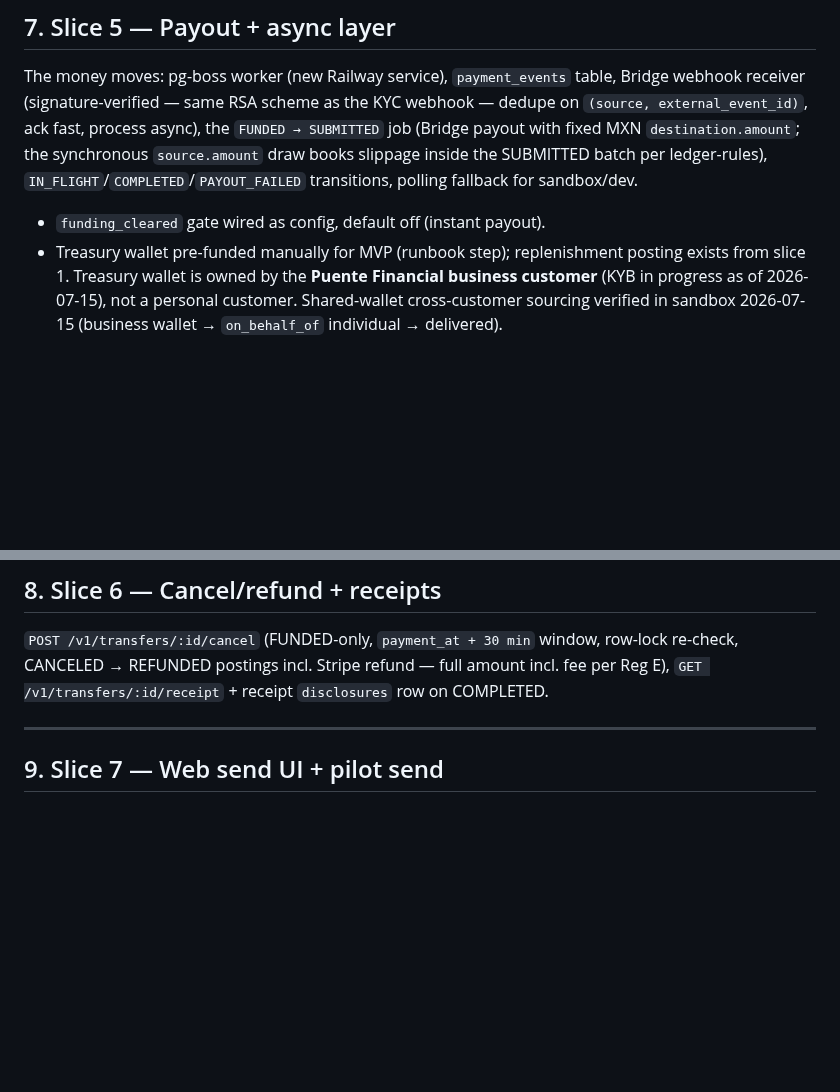
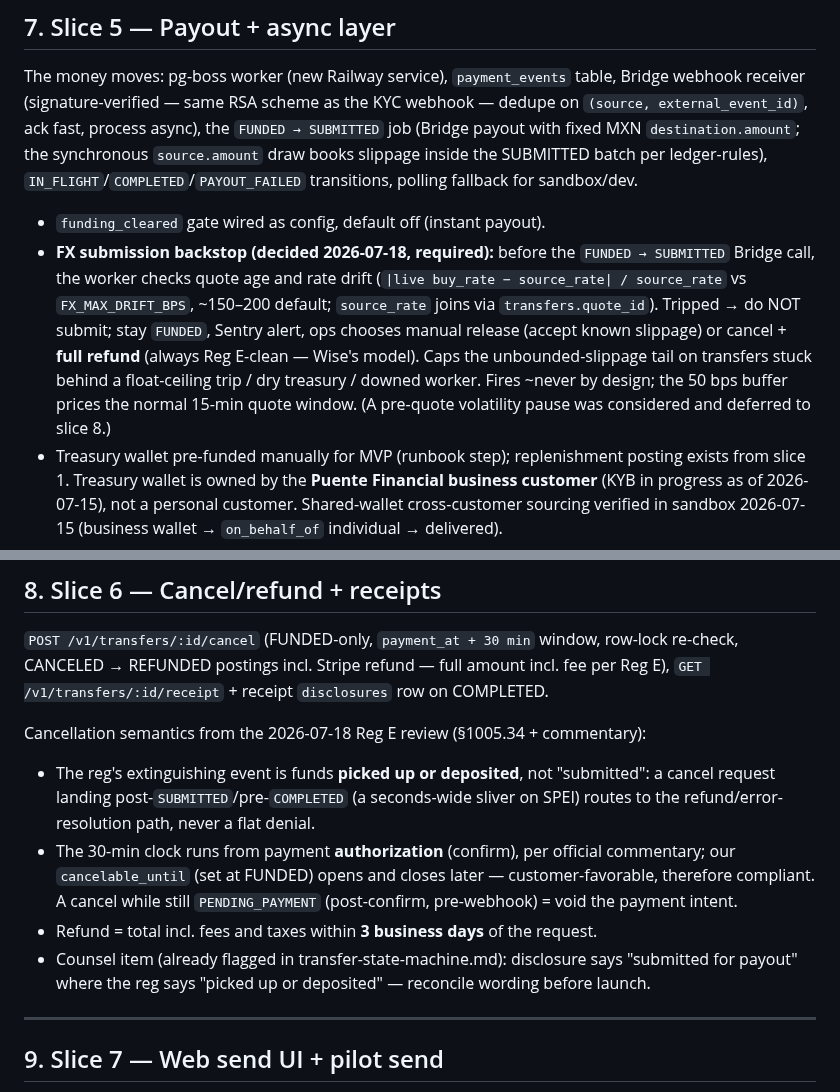
Before and after one commit to PuenteFinancial/PuenteApp, a Markdown page: docs/prds/remittance-mvp.md, 2 parts joined by grey strips. Rendered like a GitHub page; blank space fills up the shorter version.

Commit message:
docs: FX submission backstop (slice 5) + Reg E cancellation semantics (slice 6) (#86)
Decisions from the 2026-07-18 quote-window/cancellation research:
- FX backstop required at FUNDED→SUBMITTED: quote-age + rate-drift check,
  trip → hold + alert → ops release or cancel + full refund (Wise model);
  caps unbounded slippage on stuck-FUNDED transfers
- cancellation: reg extinguishing event is picked-up/deposited (not
  'submitted') — post-submit cancels route to refund, not denial; 30-min
  clock runs from authorization; PENDING_PAYMENT cancel voids the intent;
  wording gap stays on the counsel list

Co-authored-by: Claude Fable 5 <noreply@anthropic.com>

```diff
--- a/docs/prds/remittance-mvp.md
+++ b/docs/prds/remittance-mvp.md
@@ -213,6 +213,15 @@ inside the SUBMITTED batch per ledger-rules), `IN_FLIGHT`/`COMPLETED`/`PAYOUT_FA
 polling fallback for sandbox/dev.
 
 - `funding_cleared` gate wired as config, default off (instant payout).
+- **FX submission backstop (decided 2026-07-18, required):** before the `FUNDED → SUBMITTED`
+  Bridge call, the worker checks quote age and rate drift
+  (`|live buy_rate − source_rate| / source_rate` vs `FX_MAX_DRIFT_BPS`, ~150–200 default;
+  `source_rate` joins via `transfers.quote_id`). Tripped → do NOT submit; stay `FUNDED`,
+  Sentry alert, ops chooses manual release (accept known slippage) or cancel + **full refund**
+  (always Reg E-clean — Wise's model). Caps the unbounded-slippage tail on transfers stuck
+  behind a float-ceiling trip / dry treasury / downed worker. Fires ~never by design; the
+  50 bps buffer prices the normal 15-min quote window. (A pre-quote volatility pause was
+  considered and deferred to slice 8.)
 - Treasury wallet pre-funded manually for MVP (runbook step); replenishment posting exists from
   slice 1. Treasury wallet is owned by the **Puente Financial business customer** (KYB in
   progress as of 2026-07-15), not a personal customer. Shared-wallet cross-customer sourcing
@@ -244,6 +253,18 @@ polling fallback for sandbox/dev.
 `POST /v1/transfers/:id/cancel` (FUNDED-only, `payment_at + 30 min` window, row-lock re-check,
 CANCELED → REFUNDED postings incl. Stripe refund — full amount incl. fee per Reg E),
 `GET /v1/transfers/:id/receipt` + receipt `disclosures` row on COMPLETED.
+
+Cancellation semantics from the 2026-07-18 Reg E review (§1005.34 + commentary):
+- The reg's extinguishing event is funds **picked up or deposited**, not "submitted": a cancel
+  request landing post-`SUBMITTED`/pre-`COMPLETED` (a seconds-wide sliver on SPEI) routes to the
+  refund/error-resolution path, never a flat denial.
+- The 30-min clock runs from payment **authorization** (confirm), per official commentary; our
+  `cancelable_until` (set at FUNDED) opens and closes later — customer-favorable, therefore
+  compliant. A cancel while still `PENDING_PAYMENT` (post-confirm, pre-webhook) = void the
+  payment intent.
+- Refund = total incl. fees and taxes within **3 business days** of the request.
+- Counsel item (already flagged in transfer-state-machine.md): disclosure says "submitted for
+  payout" where the reg says "picked up or deposited" — reconcile wording before launch.
 
 ---
 
```
